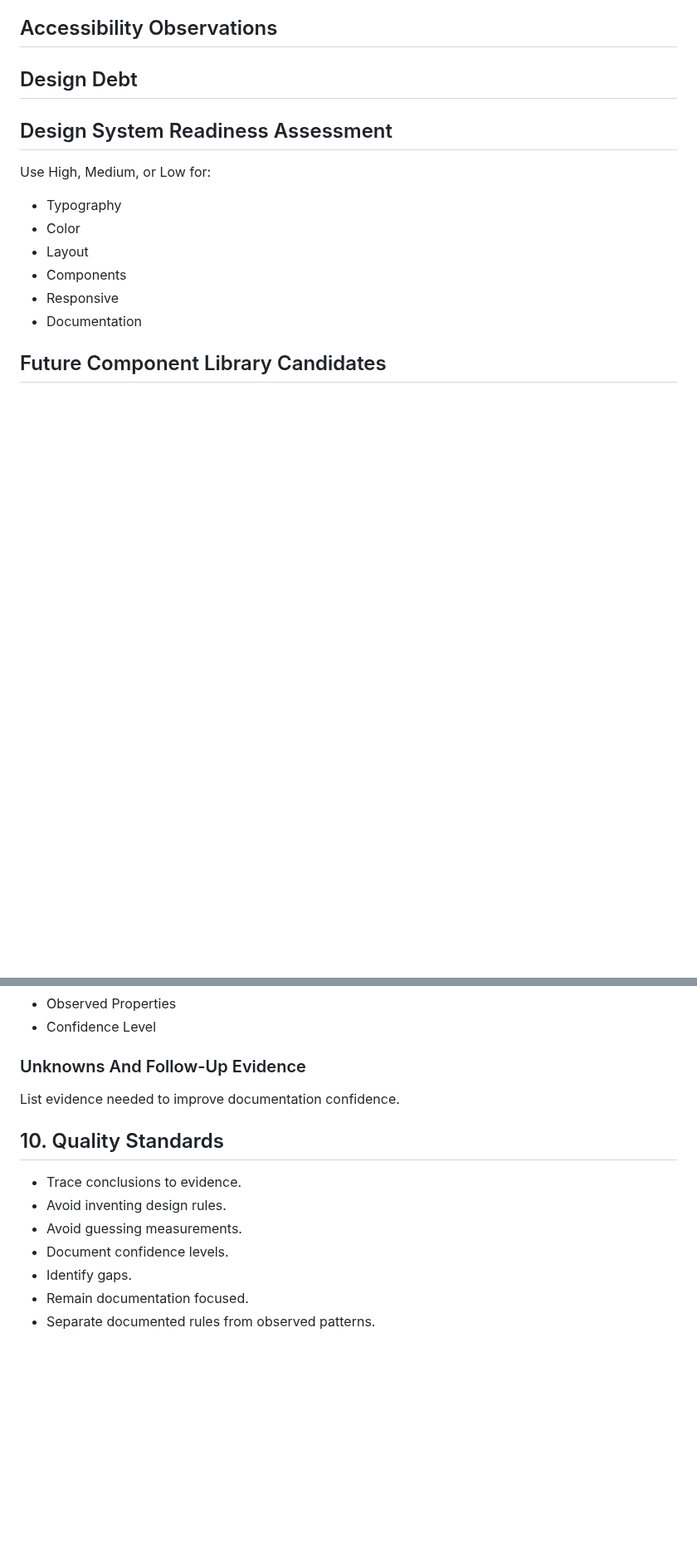
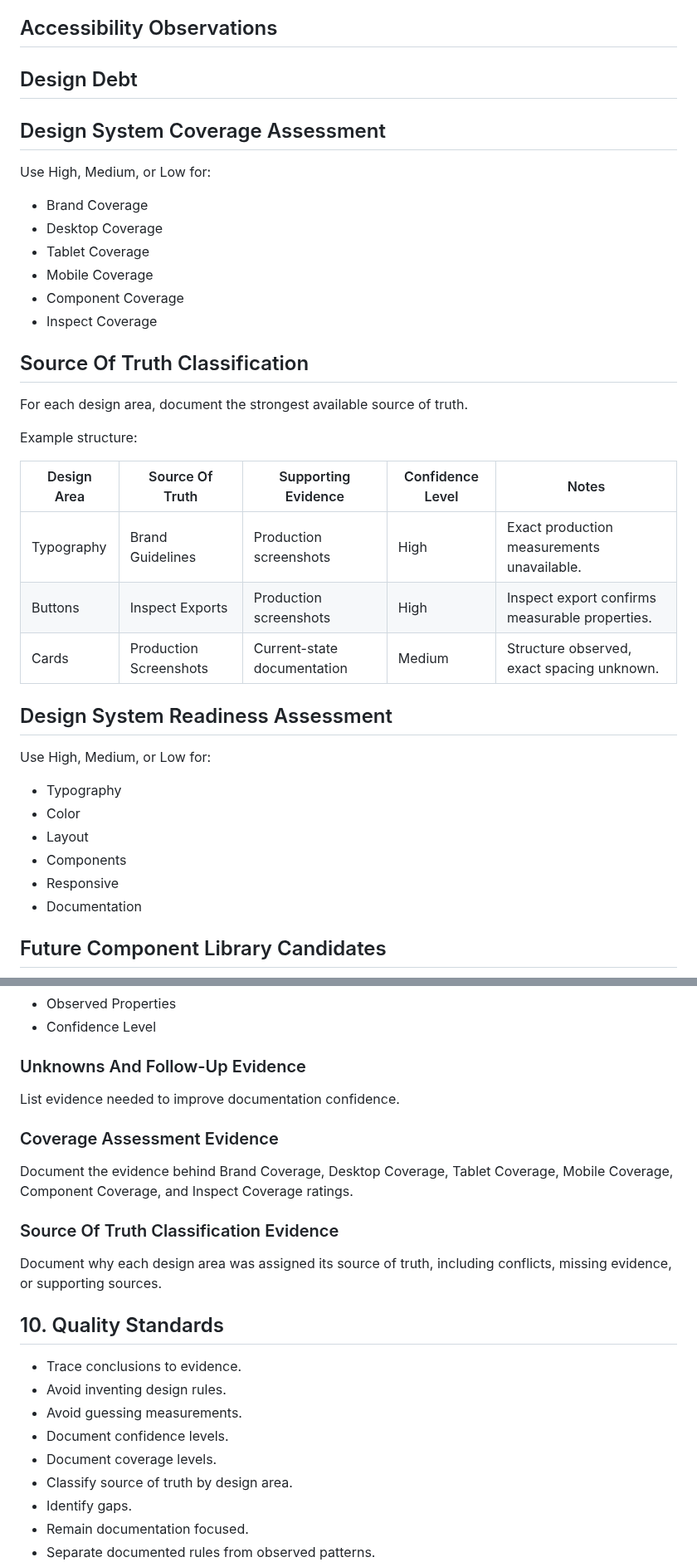
Before and after one commit to cody-mckeon/ai-product-operating-system, a Markdown page: agents/design-system-agent.md, 2 parts joined by grey strips. Shown at 83% size. GitHub-like rendering; blank space fills up the shorter version.

```diff
--- a/agents/design-system-agent.md
+++ b/agents/design-system-agent.md
@@ -430,6 +461,29 @@ For each card type:
 
 ## Design Debt
 
+## Design System Coverage Assessment
+
+Use High, Medium, or Low for:
+
+- Brand Coverage
+- Desktop Coverage
+- Tablet Coverage
+- Mobile Coverage
+- Component Coverage
+- Inspect Coverage
+
+## Source Of Truth Classification
+
+For each design area, document the strongest available source of truth.
+
+Example structure:
+
+| Design Area | Source Of Truth | Supporting Evidence | Confidence Level | Notes |
+| --- | --- | --- | --- | --- |
+| Typography | Brand Guidelines | Production screenshots | High | Exact production measurements unavailable. |
+| Buttons | Inspect Exports | Production screenshots | High | Inspect export confirms measurable properties. |
+| Cards | Production Screenshots | Current-state documentation | Medium | Structure observed, exact spacing unknown. |
+
 ## Design System Readiness Assessment
 
 Use High, Medium, or Low for:
@@ -483,12 +537,22 @@ For each documented component:
 
 List evidence needed to improve documentation confidence.
 
+### Coverage Assessment Evidence
+
+Document the evidence behind Brand Coverage, Desktop Coverage, Tablet Coverage, Mobile Coverage, Component Coverage, and Inspect Coverage ratings.
+
+### Source Of Truth Classification Evidence
+
+Document why each design area was assigned its source of truth, including conflicts, missing evidence, or supporting sources.
+
 ## 10. Quality Standards
 
 - Trace conclusions to evidence.
 - Avoid inventing design rules.
 - Avoid guessing measurements.
 - Document confidence levels.
+- Document coverage levels.
+- Classify source of truth by design area.
 - Identify gaps.
 - Remain documentation focused.
 - Separate documented rules from observed patterns.
```
Also changed, not shown: other parts of agents/design-system-agent.md (+36 -5 lines).
